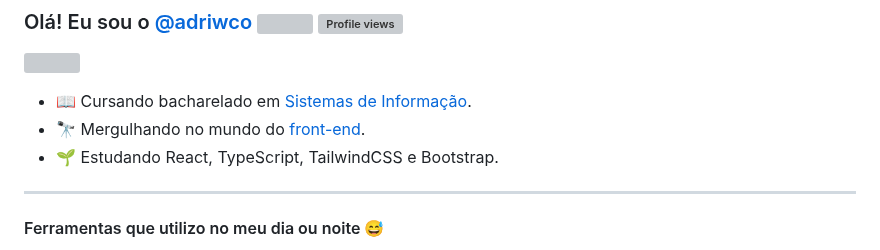
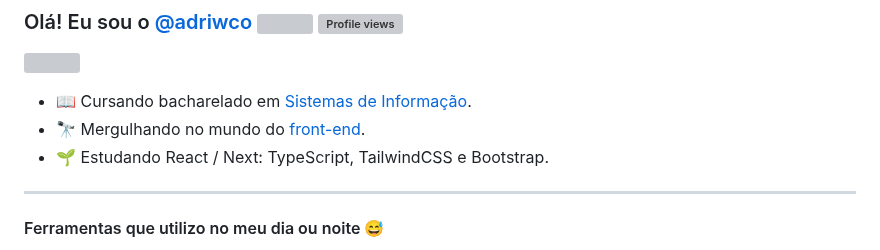
Before and after one commit to adriwco/adriwco, a Markdown page: README.md, the part around the change. Rendered like a GitHub page; grey boxes are pictures that could not be loaded.

```diff
--- a/README.md
+++ b/README.md
@@ -4,7 +4,7 @@
 
 - 📖 Cursando bacharelado em <a href="https://pt.wikipedia.org/wiki/Sistema_de_informa%C3%A7%C3%A3o">Sistemas de Informação</a>.
 - 🔭 Mergulhando no mundo do <a href="https://en.wikipedia.org/wiki/Front-end_web_development">front-end</a>.
-- 🌱 Estudando React, TypeScript, TailwindCSS e Bootstrap.
+- 🌱 Estudando React / Next: TypeScript, TailwindCSS e Bootstrap.
 
 ****
 
```
